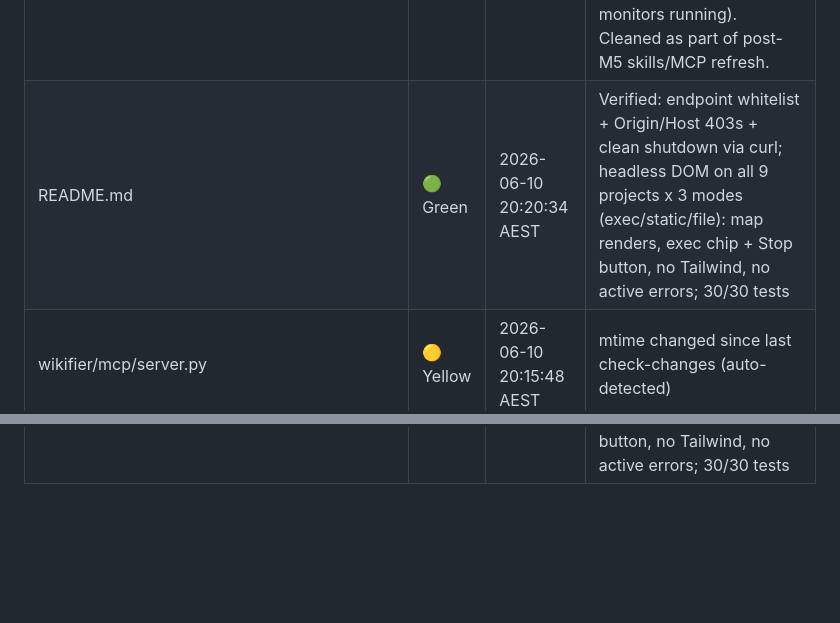
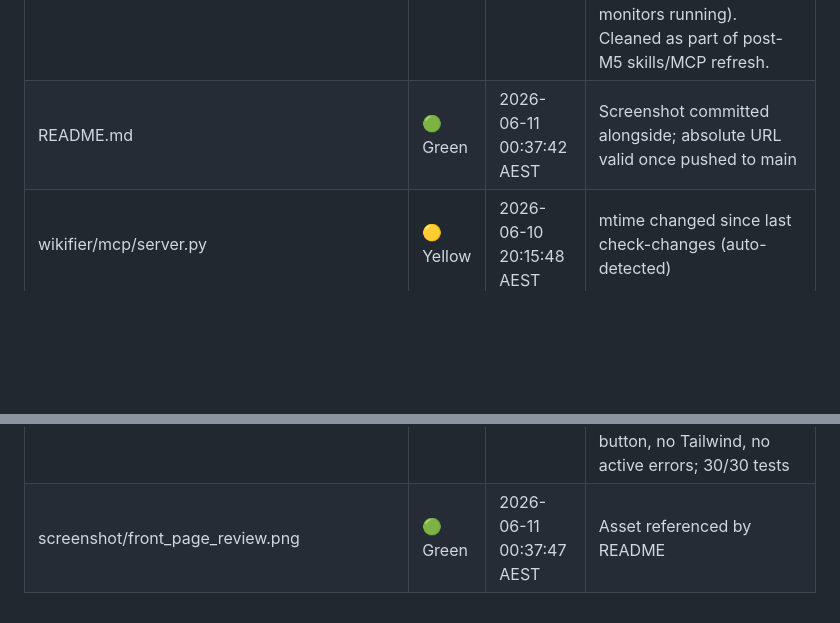
Before and after one commit to IronAdamant/wikifier, a Markdown page: file_health.md, 2 parts joined by grey strips. GitHub-like rendering; blank space fills up the shorter version.

Commit message:
docs: add human-dashboard screenshot to README
screenshot/front_page_review.png (1920x886, 158KB) embedded in the Human
Layer section via raw.githubusercontent URL so it renders on both GitHub
and PyPI. Not shipped in the package (MANIFEST/wheel unaffected).

Co-Authored-By: Claude Fable 5 <noreply@anthropic.com>

```diff
--- a/file_health.md
+++ b/file_health.md
@@ -11,7 +11,7 @@
 | Findings/M5.1-cross-hardening-analysis.md | 🟡 Yellow | 2026-06-10 20:15:48 AEST | mtime changed since last check-changes (auto-detected) |
 | --help | 🟢 Green | 2026-06-04 06:50:01 AEST | Wiki summary verified accurate after change. |
 | M5.3 Cycle1 evidence append: 3 subs spawned+running (alt BRC20 named, trammel48, consist/llvm metrics, 72h gate start, FRESH3, 9GPs/DoD maps, subid=m5.3-coord-agents) | 🔴 Red | 2026-06-04 15:44:23 AEST | DELETED — Historical early M5.3 launch note from coord sub (pre full alt gate pass + sustained monitors). Superseded by complete agent records in M5-Dogfood-Progress.md (alt sub 1356s exit0 gate claim, 2 other subs rich, monitors running). Cleaned as part of post-M5 skills/MCP refresh. |
-| README.md | 🟢 Green | 2026-06-10 20:20:34 AEST | Verified: endpoint whitelist + Origin/Host 403s + clean shutdown via curl; headless DOM on all 9 projects x 3 modes (exec/static/file): map renders, exec chip + Stop button, no Tailwind, no active errors; 30/30 tests |
+| README.md | 🟢 Green | 2026-06-11 00:37:42 AEST | Screenshot committed alongside; absolute URL valid once pushed to main |
 | wikifier/mcp/server.py | 🟡 Yellow | 2026-06-10 20:15:48 AEST | mtime changed since last check-changes (auto-detected) |
 | wikifier/mcp/README.md | 🟡 Yellow | 2026-06-10 20:15:48 AEST | mtime changed since last check-changes (auto-detected) |
 | wikifier/cli.py | 🟢 Green | 2026-06-10 19:09:27 AEST | Verified: 30/30 unittest, exports 8/8, churn 4/4; sh update-maps 3m39s->2.0s + hung incremental now 1.5s; Babylon scoped re-run 75min->80.6s, cache 274MB->101MB; all 12 sh commands smoke-tested |
@@ -45,3 +45,4 @@
 | wikifier/scripts/wikifier.ps1 | 🟢 Green | 2026-06-10 20:20:33 AEST | Verified: endpoint whitelist + Origin/Host 403s + clean shutdown via curl; headless DOM on all 9 projects x 3 modes (exec/static/file): map renders, exec chip + Stop button, no Tailwind, no active errors; 30/30 tests |
 | wikifier/serve.py | 🟢 Green | 2026-06-10 20:20:23 AEST | Verified: endpoint whitelist + Origin/Host 403s + clean shutdown via curl; headless DOM on all 9 projects x 3 modes (exec/static/file): map renders, exec chip + Stop button, no Tailwind, no active errors; 30/30 tests |
 | library.md | 🟢 Green | 2026-06-10 20:20:38 AEST | Verified: endpoint whitelist + Origin/Host 403s + clean shutdown via curl; headless DOM on all 9 projects x 3 modes (exec/static/file): map renders, exec chip + Stop button, no Tailwind, no active errors; 30/30 tests |
+| screenshot/front_page_review.png | 🟢 Green | 2026-06-11 00:37:47 AEST | Asset referenced by README |
```
Also changed, not shown: README.md (+4 -0 lines), screenshot/front_page_review.png (added).
